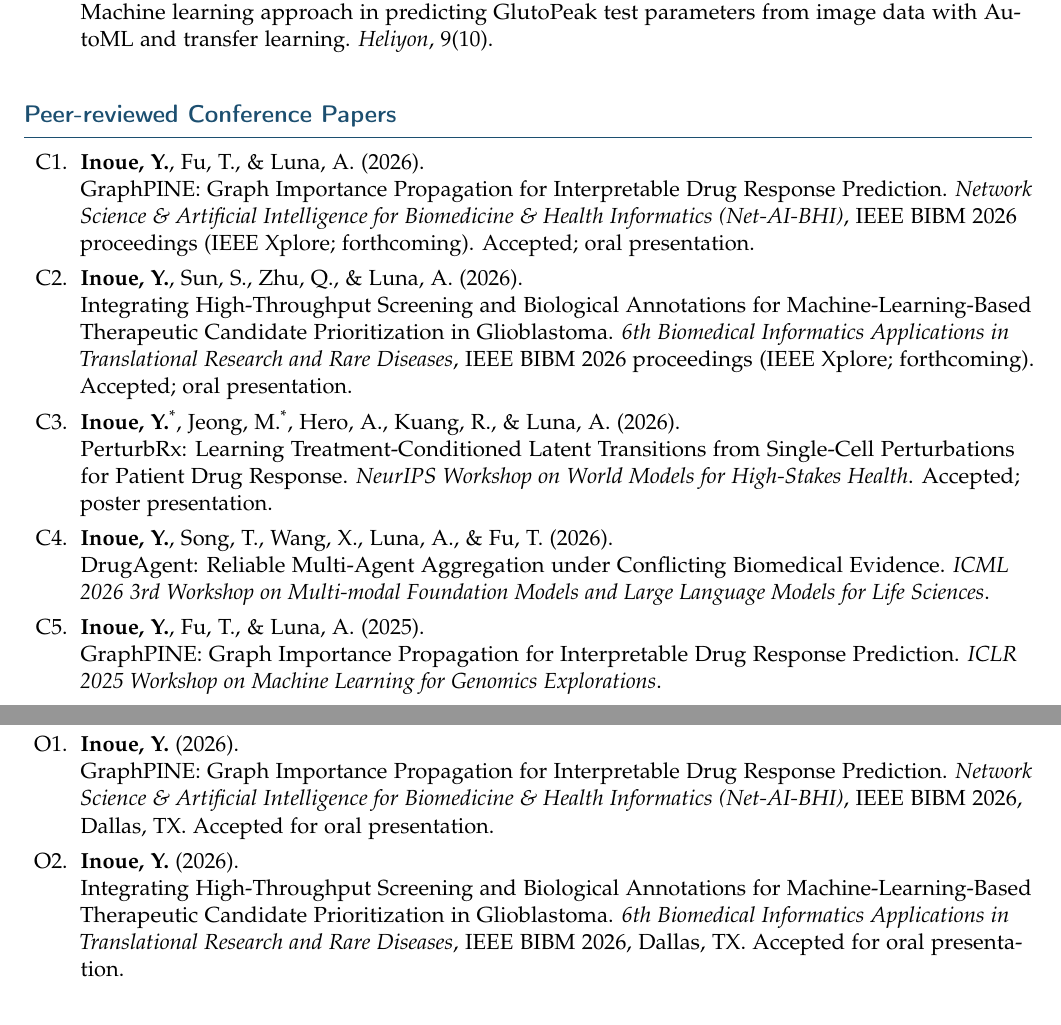
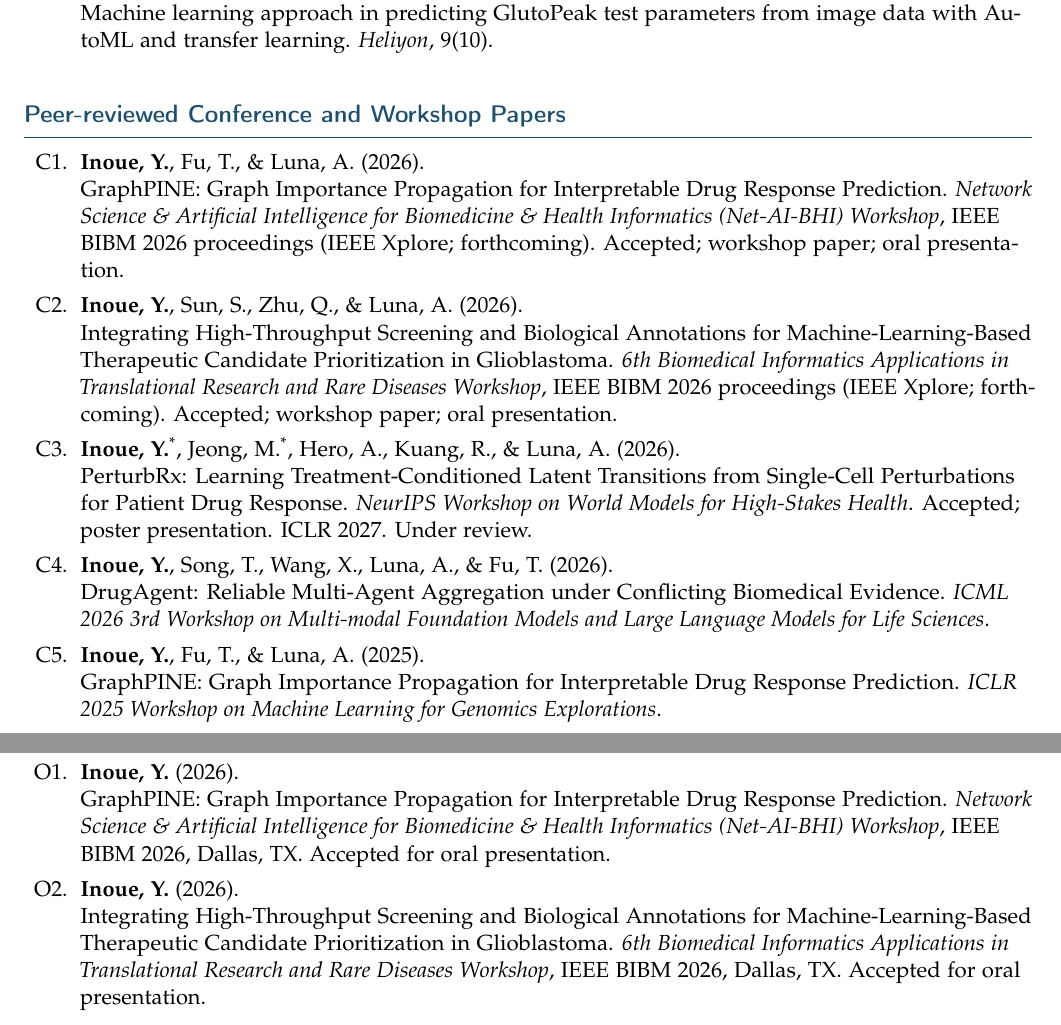
Before and after one commit to inoue0426/cv_postdoc, a LaTeX document (bibliography.tex): two parts of pages 1 and 2 of 3, joined at a grey line, cut so that both start at the same text. Compiled offline with pdfLaTeX.

Commit message:
Update bibliography entries and date

```diff
--- a/bibliography.tex
+++ b/bibliography.tex
@@ -62,24 +62,24 @@ preprints, and presentation records are listed separately.\\[3pt]
 
 \end{enumerate}
 
-\cvsection{Peer-reviewed Conference Papers}
+\cvsection{Peer-reviewed Conference and Workshop Papers}
 
 \begin{enumerate}[label={C\arabic*.}]
 
   \publication
   {\textbf{Inoue, Y.}, Fu, T., \& Luna, A. (2026).}
   {GraphPINE: Graph Importance Propagation for Interpretable Drug Response Prediction}
-  {\textit{Network Science \& Artificial Intelligence for Biomedicine \& Health Informatics (Net-AI-BHI)}, IEEE BIBM 2026 proceedings (IEEE Xplore; forthcoming). Accepted; oral presentation.}
+  {\textit{Network Science \& Artificial Intelligence for Biomedicine \& Health Informatics (Net-AI-BHI) Workshop}, IEEE BIBM 2026 proceedings (IEEE Xplore; forthcoming). Accepted; workshop paper; oral presentation.}
 
   \publication
   {\textbf{Inoue, Y.}, Sun, S., Zhu, Q., \& Luna, A. (2026).}
   {Integrating High-Throughput Screening and Biological Annotations for Machine-Learning-Based Therapeutic Candidate Prioritization in Glioblastoma}
-  {\textit{6th Biomedical Informatics Applications in Translational Research and Rare Diseases}, IEEE BIBM 2026 proceedings (IEEE Xplore; forthcoming). Accepted; oral presentation.}
+  {\textit{6th Biomedical Informatics Applications in Translational Research and Rare Diseases Workshop}, IEEE BIBM 2026 proceedings (IEEE Xplore; forthcoming). Accepted; workshop paper; oral presentation.}
 
   \publication
   {\textbf{Inoue, Y.}\textsuperscript{*}, Jeong, M.\textsuperscript{*}, Hero, A., Kuang, R., \& Luna, A. (2026).}
   {PerturbRx: Learning Treatment-Conditioned Latent Transitions from Single-Cell Perturbations for Patient Drug Response}
-  {\textit{NeurIPS Workshop on World Models for High-Stakes Health}. Accepted; poster presentation.}
+  {\textit{NeurIPS Workshop on World Models for High-Stakes Health}. Accepted; poster presentation. ICLR 2027. Under review.}
 
   \publication
   {\textbf{Inoue, Y.}, Song, T., Wang, X., Luna, A., \& Fu, T. (2026).}
@@ -158,12 +158,12 @@ preprints, and presentation records are listed separately.\\[3pt]
   \publication
   {\textbf{Inoue, Y.} (2026).}
   {GraphPINE: Graph Importance Propagation for Interpretable Drug Response Prediction}
-  {\textit{Network Science \& Artificial Intelligence for Biomedicine \& Health Informatics (Net-AI-BHI)}, IEEE BIBM 2026, Dallas, TX. Accepted for oral presentation.}
+  {\textit{Network Science \& Artificial Intelligence for Biomedicine \& Health Informatics (Net-AI-BHI) Workshop}, IEEE BIBM 2026, Dallas, TX. Accepted for oral presentation.}
 
   \publication
   {\textbf{Inoue, Y.} (2026).}
   {Integrating High-Throughput Screening and Biological Annotations for Machine-Learning-Based Therapeutic Candidate Prioritization in Glioblastoma}
-  {\textit{6th Biomedical Informatics Applications in Translational Research and Rare Diseases}, IEEE BIBM 2026, Dallas, TX. Accepted for oral presentation.}
+  {\textit{6th Biomedical Informatics Applications in Translational Research and Rare Diseases Workshop}, IEEE BIBM 2026, Dallas, TX. Accepted for oral presentation.}
 
   \publication
   {\textbf{Inoue, Y.} (2026).}
```
Also changed, not shown: bibliography.tex (2 more changed lines).
